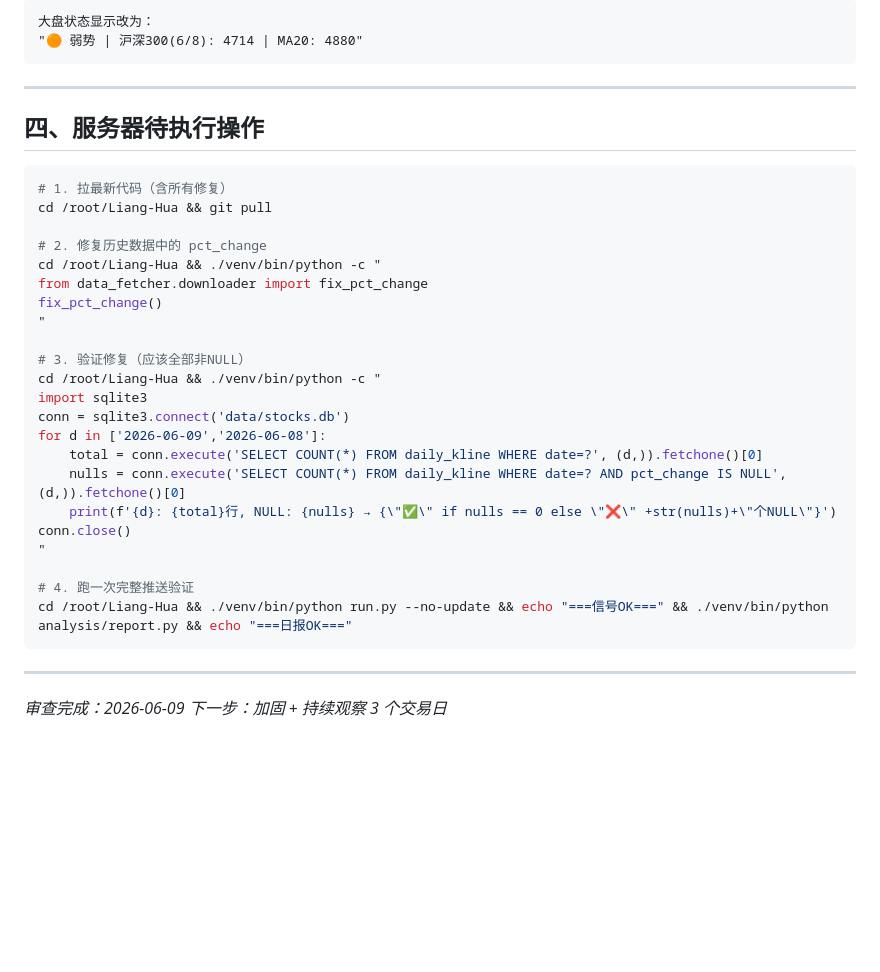
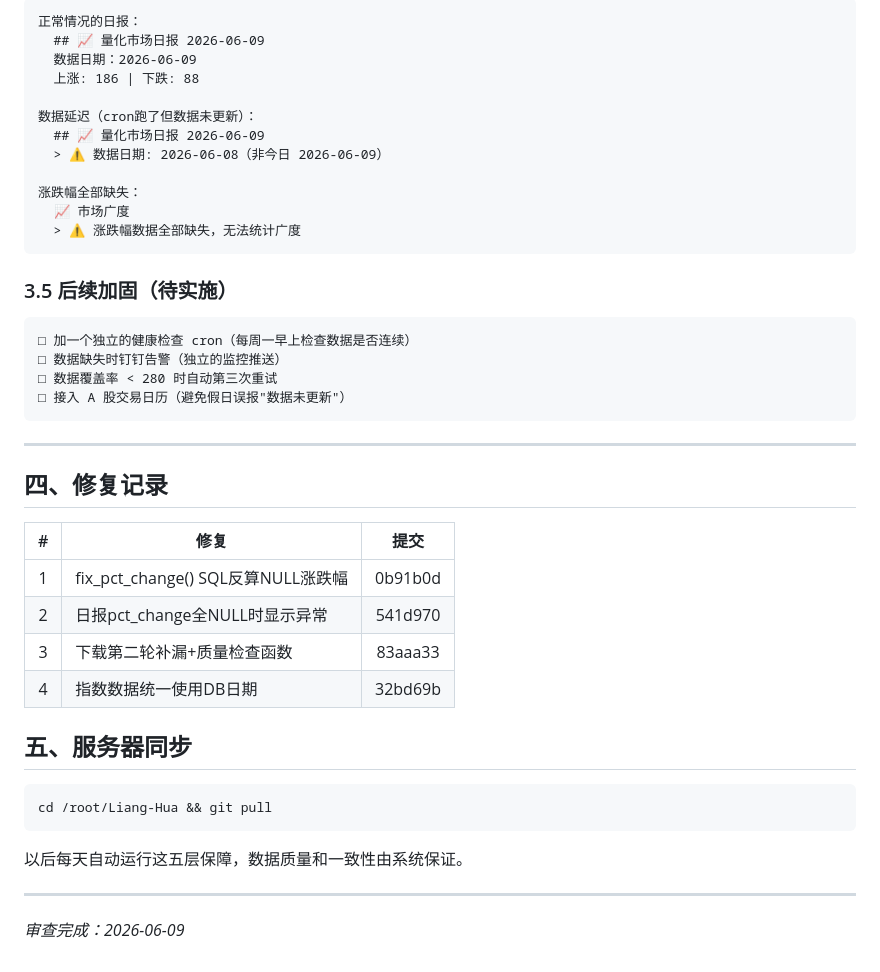
Before and after one commit to ws20061024sd-ai/Liang-Hua, a Markdown page: docs/数据审查报告_2026-06-09.md, the part around one of its changes. GitHub-like rendering; blank space fills up the shorter version.

````diff
--- a/docs/数据审查报告_2026-06-09.md
+++ b/docs/数据审查报告_2026-06-09.md
@@ -171,39 +214,48 @@ if fail_count > total * 0.1:  # 失败超过10%
 
 ```
-大盘状态显示改为：
-"🟠 弱势 | 沪深300(6/8): 4714 | MA20: 4880"
+正常情况的日报：
+  ## 📈 量化市场日报 2026-06-09
+  数据日期：2026-06-09
+  上涨: 186 | 下跌: 88
+
+数据延迟（cron跑了但数据未更新）：
+  ## 📈 量化市场日报 2026-06-09
+  > ⚠️ 数据日期: 2026-06-08（非今日 2026-06-09）
+
+涨跌幅全部缺失：
+  📈 市场广度
+  > ⚠️ 涨跌幅数据全部缺失，无法统计广度
+```
+
+### 3.5 后续加固（待实施）
+
+```
+□ 加一个独立的健康检查 cron（每周一早上检查数据是否连续）
+□ 数据缺失时钉钉告警（独立的监控推送）
+□ 数据覆盖率 < 280 时自动第三次重试
+□ 接入 A 股交易日历（避免假日误报"数据未更新"）
 ```
 
 ---
 
-## 四、服务器待执行操作
+
+## 四、修复记录
+
+| # | 修复 | 提交 |
+|:--:|------|:--:|
+| 1 | fix_pct_change() SQL反算NULL涨跌幅 | 0b91b0d |
+| 2 | 日报pct_change全NULL时显示异常 | 541d970 |
+| 3 | 下载第二轮补漏+质量检查函数 | 83aaa33 |
+| 4 | 指数数据统一使用DB日期 | 32bd69b |
+
+## 五、服务器同步
 
 ```bash
-# 1. 拉最新代码（含所有修复）
 cd /root/Liang-Hua && git pull
+```
 
-# 2. 修复历史数据中的 pct_change
-cd /root/Liang-Hua && ./venv/bin/python -c "
-from data_fetcher.downloader import fix_pct_change
-fix_pct_change()
-"
-
-# 3. 验证修复（应该全部非NULL）
-cd /root/Liang-Hua && ./venv/bin/python -c "
-import sqlite3
-conn = sqlite3.connect('data/stocks.db')
-for d in ['2026-06-09','2026-06-08']:
-    total = conn.execute('SELECT COUNT(*) FROM daily_kline WHERE date=?', (d,)).fetchone()[0]
-    nulls = conn.execute('SELECT COUNT(*) FROM daily_kline WHERE date=? AND pct_change IS NULL', (d,)).fetchone()[0]
-    print(f'{d}: {total}行, NULL: {nulls} → {\"✅\" if nulls == 0 else \"❌\" +str(nulls)+\"个NULL\"}')
-conn.close()
-"
-
-# 4. 跑一次完整推送验证
-cd /root/Liang-Hua && ./venv/bin/python run.py --no-update && echo "===信号OK===" && ./venv/bin/python analysis/report.py && echo "===日报OK==="
-```
+以后每天自动运行这五层保障，数据质量和一致性由系统保证。
 
 ---
 
 *审查完成：2026-06-09*
-*下一步：加固 + 持续观察 3 个交易日*
````
Also changed, not shown: other parts of docs/数据审查报告_2026-06-09.md (+66 -23 lines).
